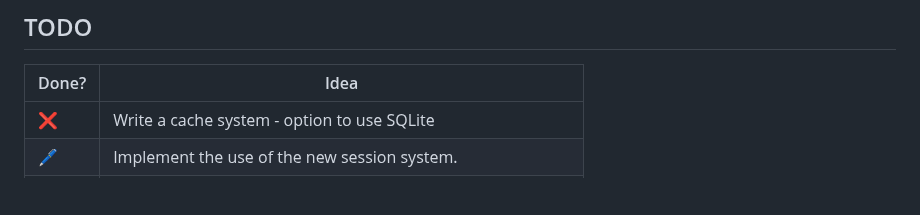
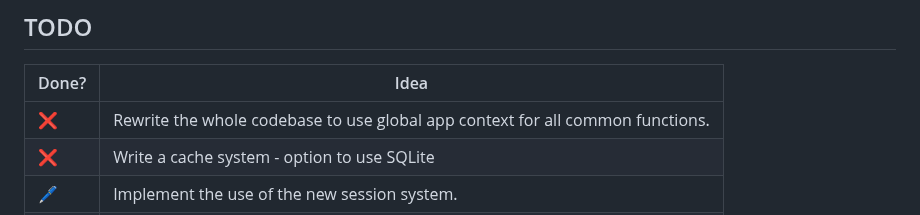
Before and after one commit to Daftscientist/project-1, a Markdown page: README.md, the part around the change. Drawn GitHub-style; blank space fills up the shorter version.

```diff
--- a/README.md
+++ b/README.md
@@ -11,6 +11,7 @@ A project to replace pterodactyl and be a showcase of my Python and React skills
 ## TODO
 | Done? | Idea |
 | --- | --- |
+| ❌ | Rewrite the whole codebase to use global app context for all common functions. |
 | ❌ | Write a cache system - option to use SQLite|Redis. (start with sqlite) |
 | 🖊️ | Implement the use of the new session system. |
 | ✔️ | Rewrite the session system to not rely on python dictionaries. |
```
